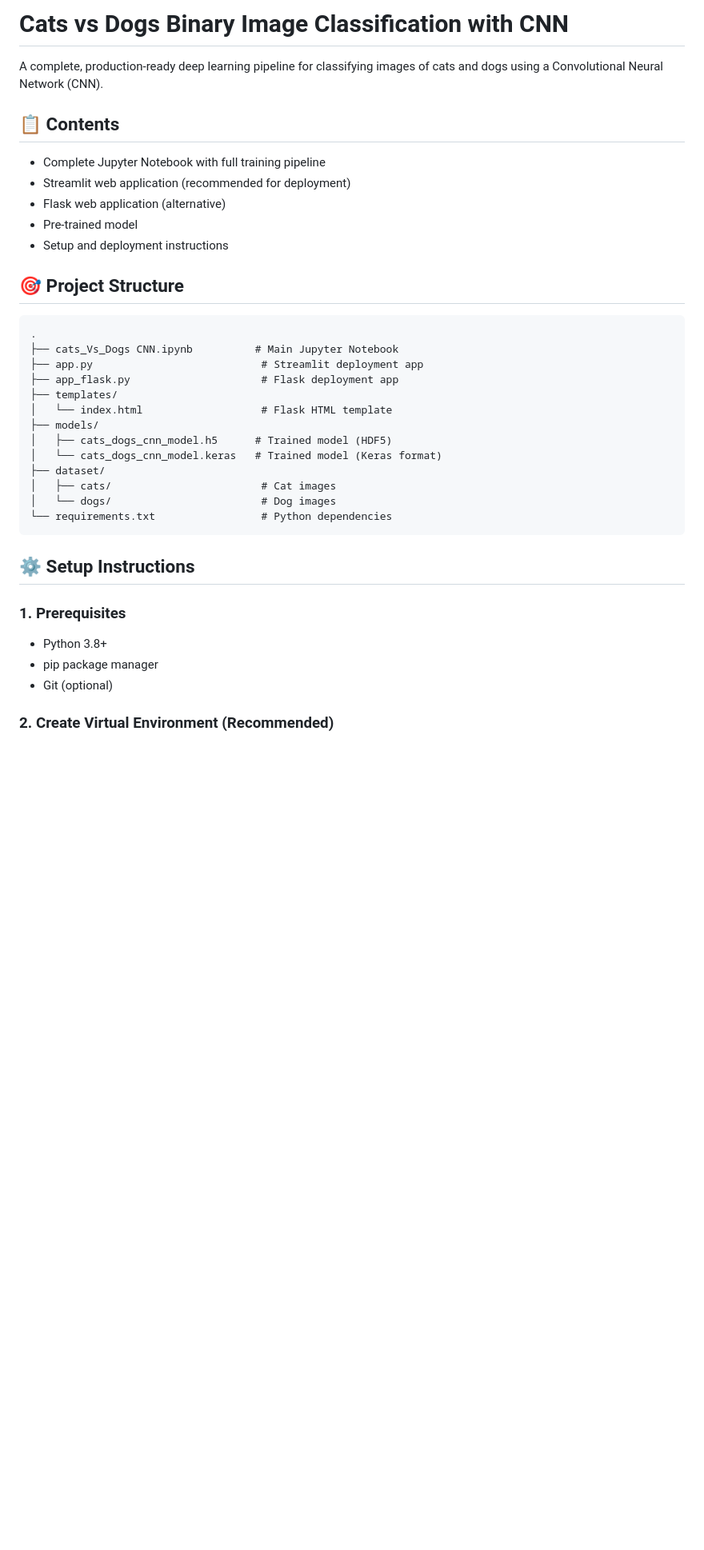
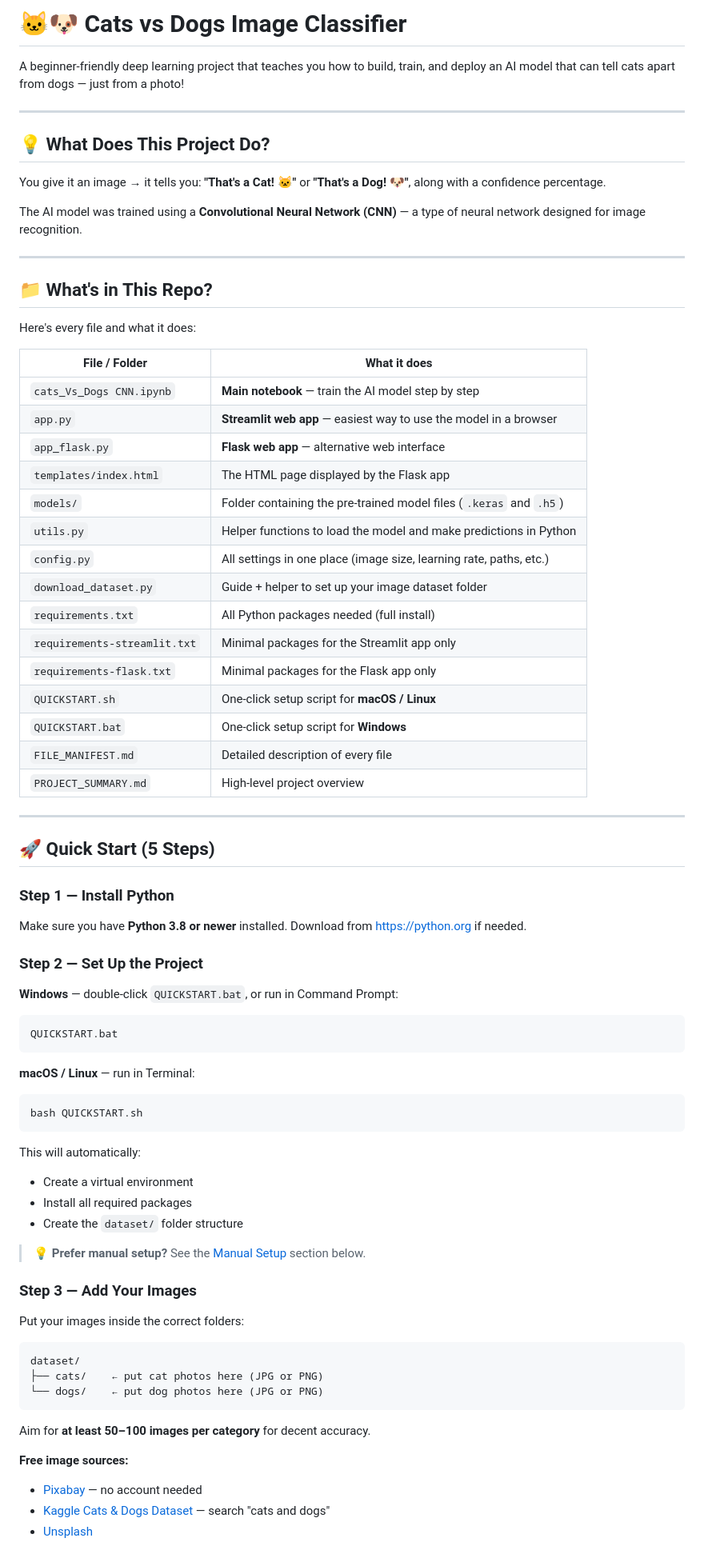
Before and after one commit to Ahmedaboenaba/Cats-VS-Dogs-Classification, a Markdown page: README.md, the part around one of its changes. Shown at 80% size. GitHub-like rendering; blank space fills up the shorter version.

````diff
--- a/README.md
+++ b/README.md
@@ -1,39 +1,79 @@
-# Cats vs Dogs Binary Image Classification with CNN
+# 🐱🐶 Cats vs Dogs Image Classifier
 
-A complete, production-ready deep learning pipeline for classifying images of cats and dogs using a Convolutional Neural Network (CNN).
+A beginner-friendly deep learning project that teaches you how to build, train, and deploy an AI model that can tell cats apart from dogs — just from a photo!
 
-## 📋 Contents
+---
 
-- Complete Jupyter Notebook with full training pipeline
-- Streamlit web application (recommended for deployment)
-- Flask web application (alternative)
-- Pre-trained model
-- Setup and deployment instructions
+## 💡 What Does This Project Do?
 
-## 🎯 Project Structure
+You give it an image → it tells you: **"That's a Cat! 🐱"** or **"That's a Dog! 🐶"**, along with a confidence percentage.
 
-```
-.
-├── cats_Vs_Dogs CNN.ipynb          # Main Jupyter Notebook
-├── app.py                           # Streamlit deployment app
-├── app_flask.py                     # Flask deployment app
-├── templates/
-│   └── index.html                   # Flask HTML template
-├── models/
-│   ├── cats_dogs_cnn_model.h5      # Trained model (HDF5)
-│   └── cats_dogs_cnn_model.keras   # Trained model (Keras format)
-├── dataset/
-│   ├── cats/                        # Cat images
-│   └── dogs/                        # Dog images
-└── requirements.txt                 # Python dependencies
+The AI model was trained using a **Convolutional Neural Network (CNN)** — a type of neural network designed for image recognition.
+
+---
+
+## 📁 What's in This Repo?
+
+Here's every file and what it does:
+
+| File / Folder | What it does |
+|---|---|
+| `cats_Vs_Dogs CNN.ipynb` | **Main notebook** — train the AI model step by step |
+| `app.py` | **Streamlit web app** — easiest way to use the model in a browser |
+| `app_flask.py` | **Flask web app** — alternative web interface |
+| `templates/index.html` | The HTML page displayed by the Flask app |
+| `models/` | Folder containing the pre-trained model files (`.keras` and `.h5`) |
+| `utils.py` | Helper functions to load the model and make predictions in Python |
+| `config.py` | All settings in one place (image size, learning rate, paths, etc.) |
+| `download_dataset.py` | Guide + helper to set up your image dataset folder |
+| `requirements.txt` | All Python packages needed (full install) |
+| `requirements-streamlit.txt` | Minimal packages for the Streamlit app only |
+| `requirements-flask.txt` | Minimal packages for the Flask app only |
+| `QUICKSTART.sh` | One-click setup script for **macOS / Linux** |
+| `QUICKSTART.bat` | One-click setup script for **Windows** |
+| `FILE_MANIFEST.md` | Detailed description of every file |
+| `PROJECT_SUMMARY.md` | High-level project overview |
+
+---
+
+## 🚀 Quick Start (5 Steps)
+
+### Step 1 — Install Python
+Make sure you have **Python 3.8 or newer** installed.
+Download from https://python.org if needed.
+
+### Step 2 — Set Up the Project
+
+**Windows** — double-click `QUICKSTART.bat`, or run in Command Prompt:
+```bat
+QUICKSTART.bat
 ```
 
-## ⚙️ Setup Instructions
+**macOS / Linux** — run in Terminal:
+```bash
+bash QUICKSTART.sh
+```
 
-### 1. Prerequisites
+This will automatically:
+- Create a virtual environment
+- Install all required packages
+- Create the `dataset/` folder structure
 
-- Python 3.8+
-- pip package manager
-- Git (optional)
+> 💡 **Prefer manual setup?** See the [Manual Setup](#manual-setup) section below.
 
-### 2. Create Virtual Environment (Recommended)
+### Step 3 — Add Your Images
+
+Put your images inside the correct folders:
+```
+dataset/
+├── cats/    ← put cat photos here (JPG or PNG)
+└── dogs/    ← put dog photos here (JPG or PNG)
+```
+
+Aim for **at least 50–100 images per category** for decent accuracy.
+
+**Free image sources:**
+- [Pixabay](https://pixabay.com) — no account needed
+- [Kaggle Cats & Dogs Dataset](https://www.kaggle.com/datasets) — search "cats and dogs"
+- [Unsplash](https://unsplash.com)
+
````
Also changed, not shown: other parts of README.md (+143 -280 lines).
